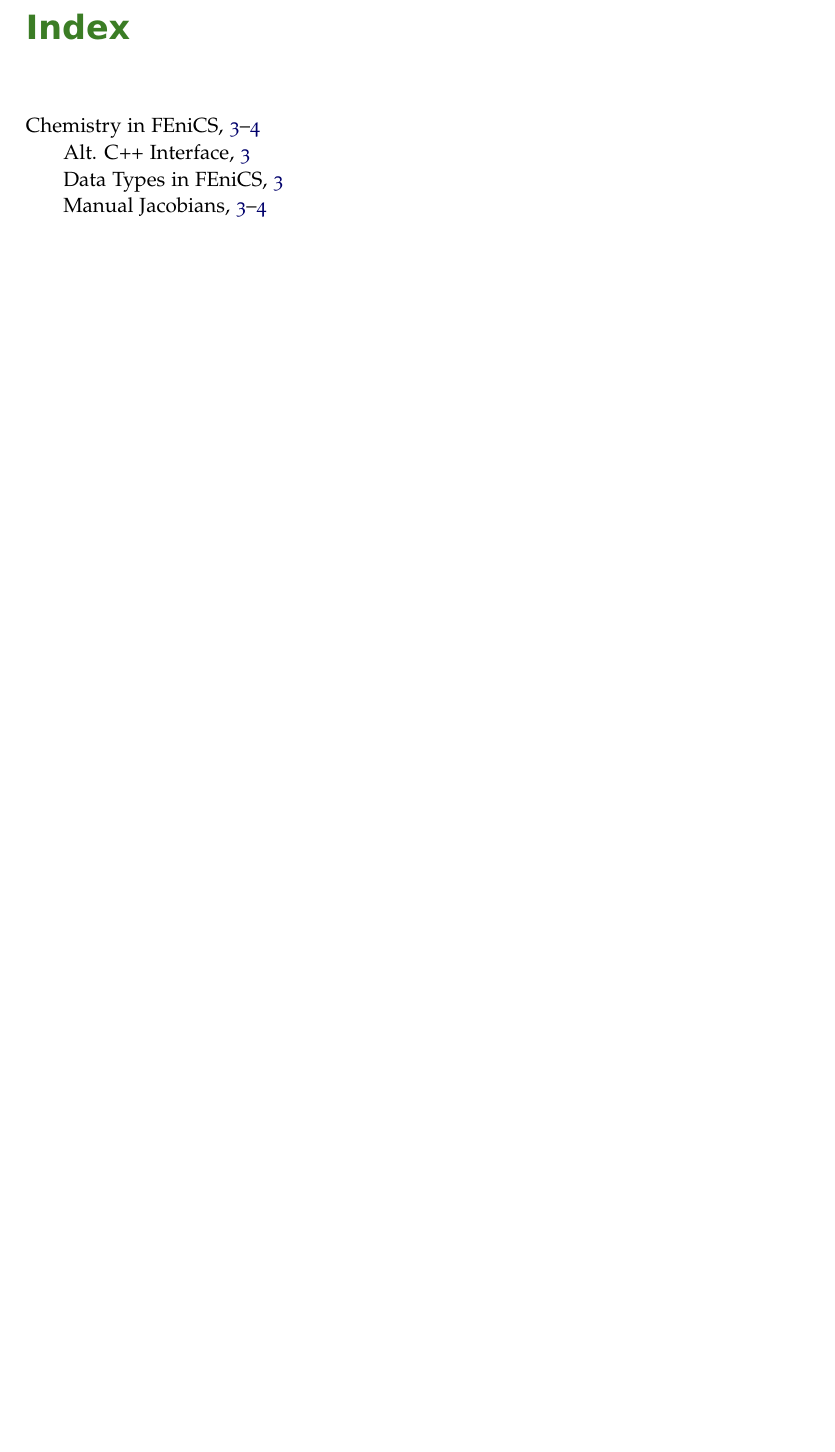
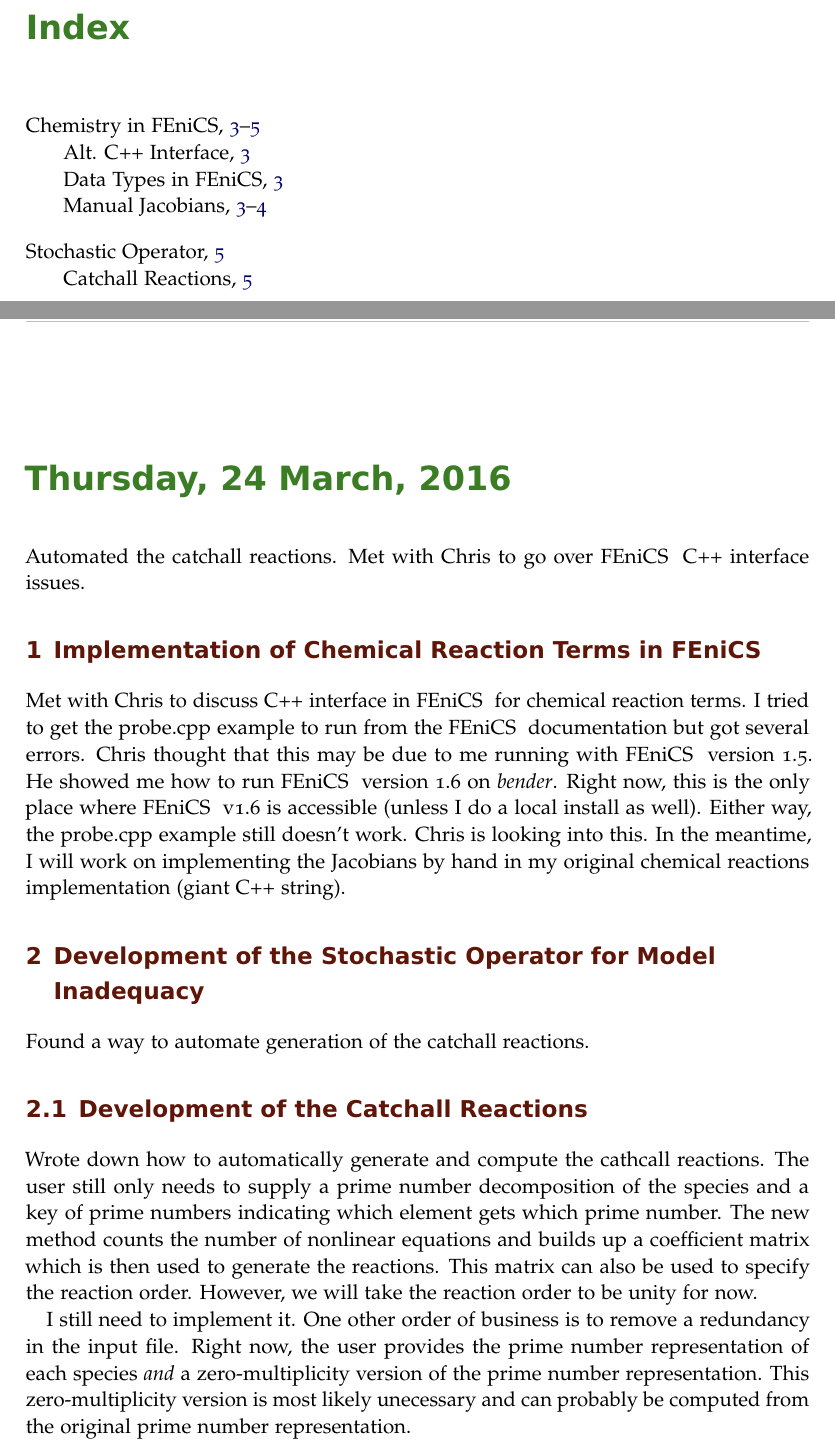
Before and after one commit to dsondak/Research-Notebook, a LaTeX book (notebook.tex): part of page 2 of 5 before the commit and two parts of pages 2 and 6 of 6 after it, the two joined at a grey line, cut so that both start at the same text, the shorter picture padded with empty space. Compiled offline with pdfLaTeX; an older LaTeX class or package is replaced by its successor.

Commit message:
Updates to notebook.

```diff
--- a/notebook.tex
+++ b/notebook.tex
@@ -144,7 +144,7 @@
 %       NEW COMMANDS
 %----------------------------------------------------------------------------------------
 
-\newcommand{\fenics}{FEniCS}
+\newcommand{\fenics}{FEniCS \ }
 
 
 %----------------------------------------------------------------------------------------
@@ -155,12 +155,14 @@
 % <abbrev> is the reference to use later in the .tex file in \experiment{}, the <short form> is only used in the table of contents and running title - it is optional, <long form> is what is printed in the lab book itself
 
 \newexperiment{ChemFEniCS}[Chemistry in FEniCS]{Implementation of Chemical Reaction Terms in FEniCS}
-%\newexperiment{example2}[Example experiment 2]{This is another example experiment}
+\newexperiment{StochasticOP}[Stochastic Operator]{Development of the Stochastic Operator for Model Inadequacy}
 %\newexperiment{example3}[Example experiment 3]{This is yet another example experiment}
 
 \newsubexperiment{DataTypes}[Data Types in FEniCS]{Be careful with data types in FEniCS}
 \newsubexperiment{AltImplement}[Alt. C++ Interface]{Alternate implementation of C++ interface}
 \newsubexperiment{Jacobians}[Manual Jacobians]{Manual calculation of reaction rate Jacobian}
+
+\newsubexperiment{Cathcalls}[Catchall Reactions]{Development of the Catchall Reactions}
 
 %----------------------------------------------------------------------------------------
 
@@ -219,6 +221,26 @@ Right now the code has a giant C++ string in the middle that is read as an expre
 \subexperiment{Jacobians}
 \fenics cannot differentiate through the C++ expressions.  In order to get the Jacobian correct, it appears necessary to compute the Jacobian for the chemical reaction terms by hand.  I computed these by hand for the chemical reaction term in the species equation, $\dot\omega_{k}$.  I may include these terms in the \texttt{chemistry.tex} document if we go foward with their implementation.  Chris said that there is a way to specify automatic differentiation of these terms via the C++ interface but I have not looked into this yet.
 %-----------------------------------------
+
+\labday{Thursday, 24 March, 2016}
+
+Automated the catchall reactions.  Met with Chris to go over \fenics C++ interface issues.
+
+%-----------------------------------------
+
+\experiment{ChemFEniCS}
+Met with Chris to discuss C++ interface in \fenics for chemical reaction terms.  I tried to get the probe.cpp example to run from the \fenics documentation but got several errors.  Chris thought that this may be due to me running with \fenics version 1.5.  He showed me how to run \fenics version 1.6 on \textit{bender}.  Right now, this is the only place where \fenics v1.6 is accessible (unless I do a local install as well).  Either way, the probe.cpp example still doesn't work.  Chris is looking into this.  In the meantime, I will work on implementing the Jacobians by hand in my original chemical reactions implementation (giant C++ string).
+%-----------------------------------------
+
+\experiment{StochasticOP}
+Found a way to automate generation of the catchall reactions.
+
+\subexperiment{Cathcalls}
+Wrote down how to automatically generate and compute the cathcall reactions.  The user still only needs to supply a prime number decomposition of the species and a key of prime numbers indicating which element gets which prime number.  The new method counts the number of nonlinear equations and builds up a coefficient matrix which is then used to generate the reactions.  This matrix can also be used to specify the reaction order.  However, we will take the reaction order to be unity for now.
+
+I still need to implement it.  One other order of business is to remove a redundancy in the input file.  Right now, the user provides the prime number representation of each species \textit{and} a zero-multiplicity version of the prime number representation.  This zero-multiplicity version is most likely unecessary and can probably be computed from the original prime number representation.
+
+%-----------------------------------------
 %\end{addmargin}
 
 \end{document}
```
Also changed, not shown: notebook.tex (2 more changed lines).
